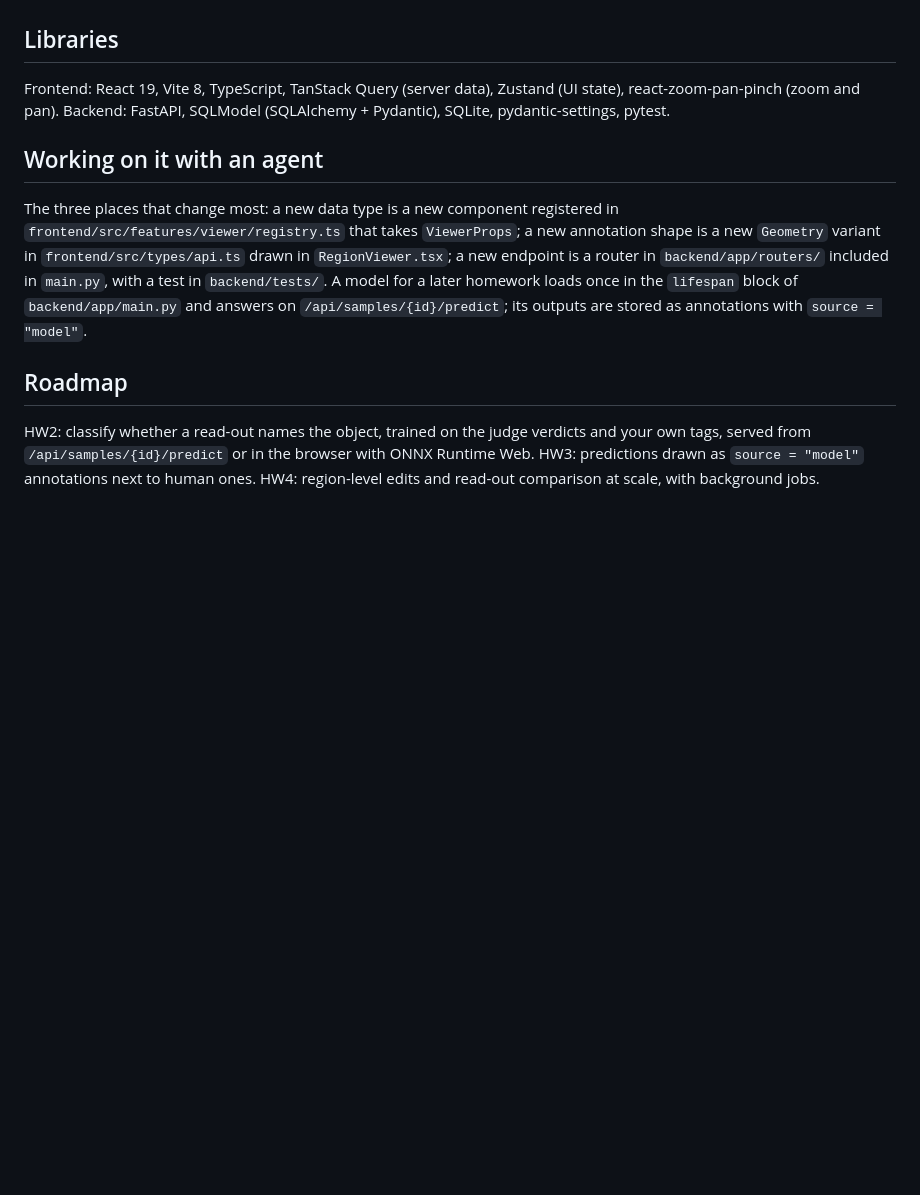
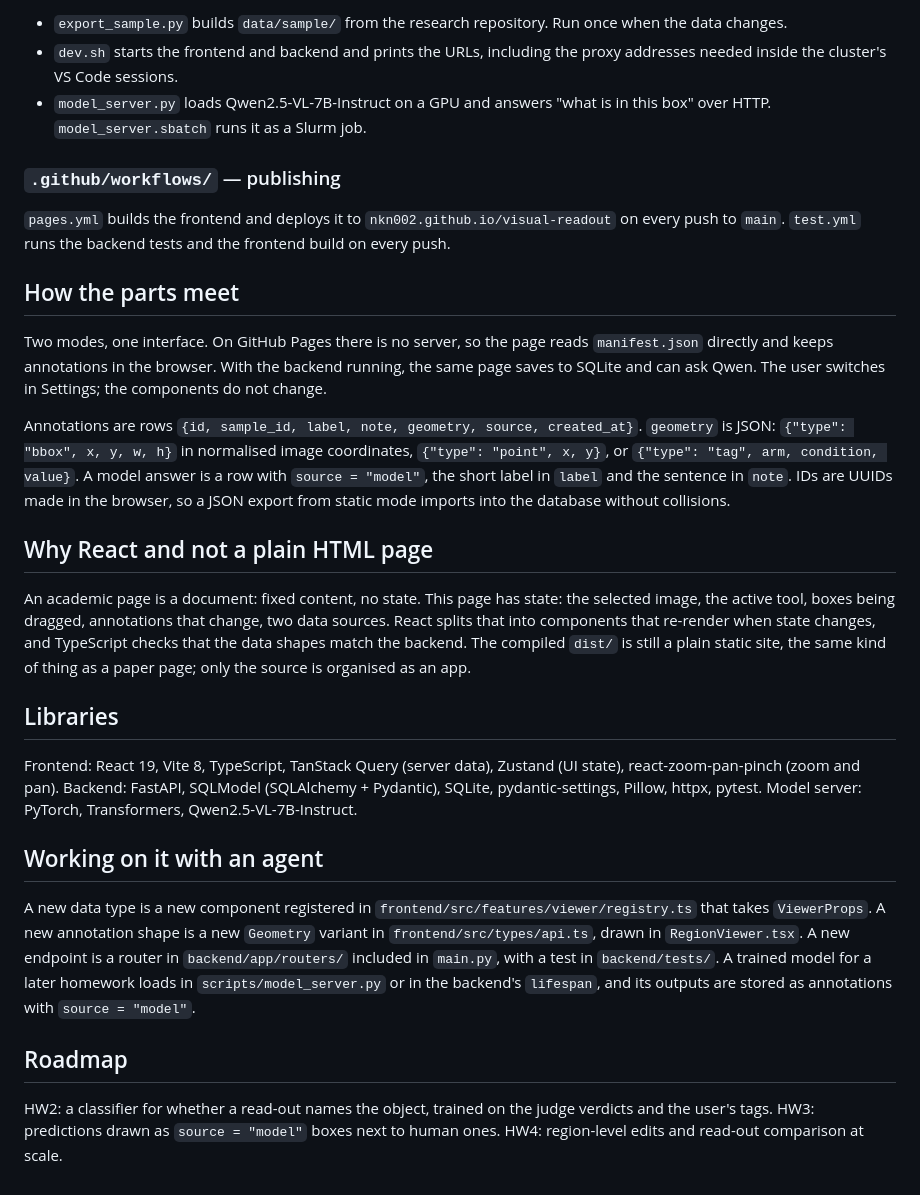
Before and after one commit to nkn002/visual-readout, a Markdown page: README.md, the part around one of its changes. GitHub-like rendering; blank space fills up the shorter version.

```diff
--- a/README.md
+++ b/README.md
@@ -95,12 +115,29 @@ Annotations are rows `{id, sample_id, label, note, geometry, source, created_at}
+- `export_sample.py` builds `data/sample/` from the research repository. Run once when the data changes.
+- `dev.sh` starts the frontend and backend and prints the URLs, including the proxy addresses needed inside the cluster's VS Code sessions.
+- `model_server.py` loads Qwen2.5-VL-7B-Instruct on a GPU and answers "what is in this box" over HTTP. `model_server.sbatch` runs it as a Slurm job.
+
+### `.github/workflows/` — publishing
+
+`pages.yml` builds the frontend and deploys it to `nkn002.github.io/visual-readout` on every push to `main`. `test.yml` runs the backend tests and the frontend build on every push.
+
+## How the parts meet
+
+Two modes, one interface. On GitHub Pages there is no server, so the page reads `manifest.json` directly and keeps annotations in the browser. With the backend running, the same page saves to SQLite and can ask Qwen. The user switches in Settings; the components do not change.
+
+Annotations are rows `{id, sample_id, label, note, geometry, source, created_at}`. `geometry` is JSON: `{"type": "bbox", x, y, w, h}` in normalised image coordinates, `{"type": "point", x, y}`, or `{"type": "tag", arm, condition, value}`. A model answer is a row with `source = "model"`, the short label in `label` and the sentence in `note`. IDs are UUIDs made in the browser, so a JSON export from static mode imports into the database without collisions.
+
+## Why React and not a plain HTML page
+
+An academic page is a document: fixed content, no state. This page has state: the selected image, the active tool, boxes being dragged, annotations that change, two data sources. React splits that into components that re-render when state changes, and TypeScript checks that the data shapes match the backend. The compiled `dist/` is still a plain static site, the same kind of thing as a paper page; only the source is organised as an app.
 
 ## Libraries
 
-Frontend: React 19, Vite 8, TypeScript, TanStack Query (server data), Zustand (UI state), react-zoom-pan-pinch (zoom and pan). Backend: FastAPI, SQLModel (SQLAlchemy + Pydantic), SQLite, pydantic-settings, pytest.
+Frontend: React 19, Vite 8, TypeScript, TanStack Query (server data), Zustand (UI state), react-zoom-pan-pinch (zoom and pan). Backend: FastAPI, SQLModel (SQLAlchemy + Pydantic), SQLite, pydantic-settings, Pillow, httpx, pytest. Model server: PyTorch, Transformers, Qwen2.5-VL-7B-Instruct.
 
 ## Working on it with an agent
 
-The three places that change most: a new data type is a new component registered in `frontend/src/features/viewer/registry.ts` that takes `ViewerProps`; a new annotation shape is a new `Geometry` variant in `frontend/src/types/api.ts` drawn in `RegionViewer.tsx`; a new endpoint is a router in `backend/app/routers/` included in `main.py`, with a test in `backend/tests/`. A model for a later homework loads once in the `lifespan` block of `backend/app/main.py` and answers on `/api/samples/{id}/predict`; its outputs are stored as annotations with `source = "model"`.
+A new data type is a new component registered in `frontend/src/features/viewer/registry.ts` that takes `ViewerProps`. A new annotation shape is a new `Geometry` variant in `frontend/src/types/api.ts`, drawn in `RegionViewer.tsx`. A new endpoint is a router in `backend/app/routers/` included in `main.py`, with a test in `backend/tests/`. A trained model for a later homework loads in `scripts/model_server.py` or in the backend's `lifespan`, and its outputs are stored as annotations with `source = "model"`.
 
 ## Roadmap
 
-HW2: classify whether a read-out names the object, trained on the judge verdicts and your own tags, served from `/api/samples/{id}/predict` or in the browser with ONNX Runtime Web. HW3: predictions drawn as `source = "model"` annotations next to human ones. HW4: region-level edits and read-out comparison at scale, with background jobs.
+HW2: a classifier for whether a read-out names the object, trained on the judge verdicts and the user's tags. HW3: predictions drawn as `source = "model"` boxes next to human ones. HW4: region-level edits and read-out comparison at scale.
```
Also changed, not shown: other parts of README.md (+77 -57 lines).
